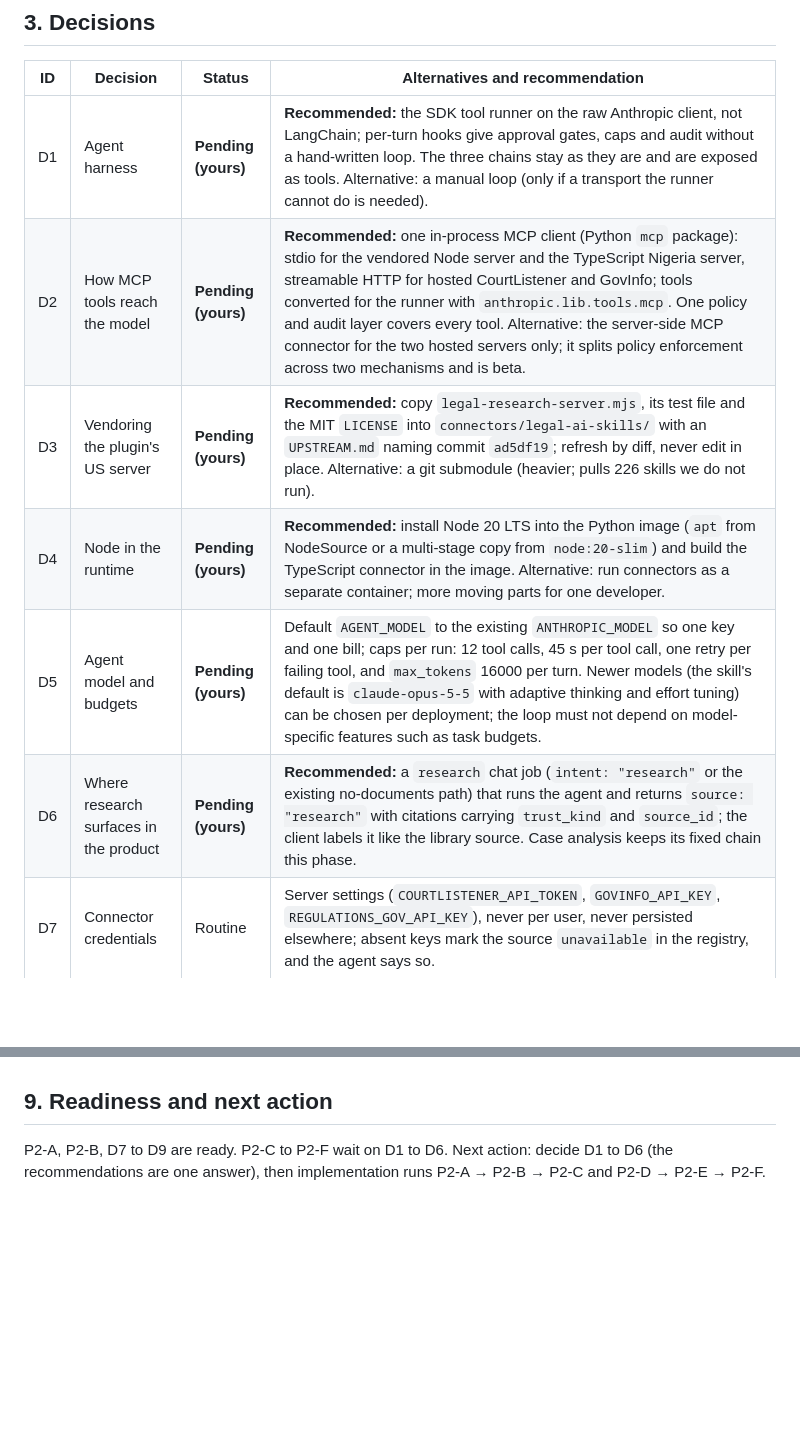
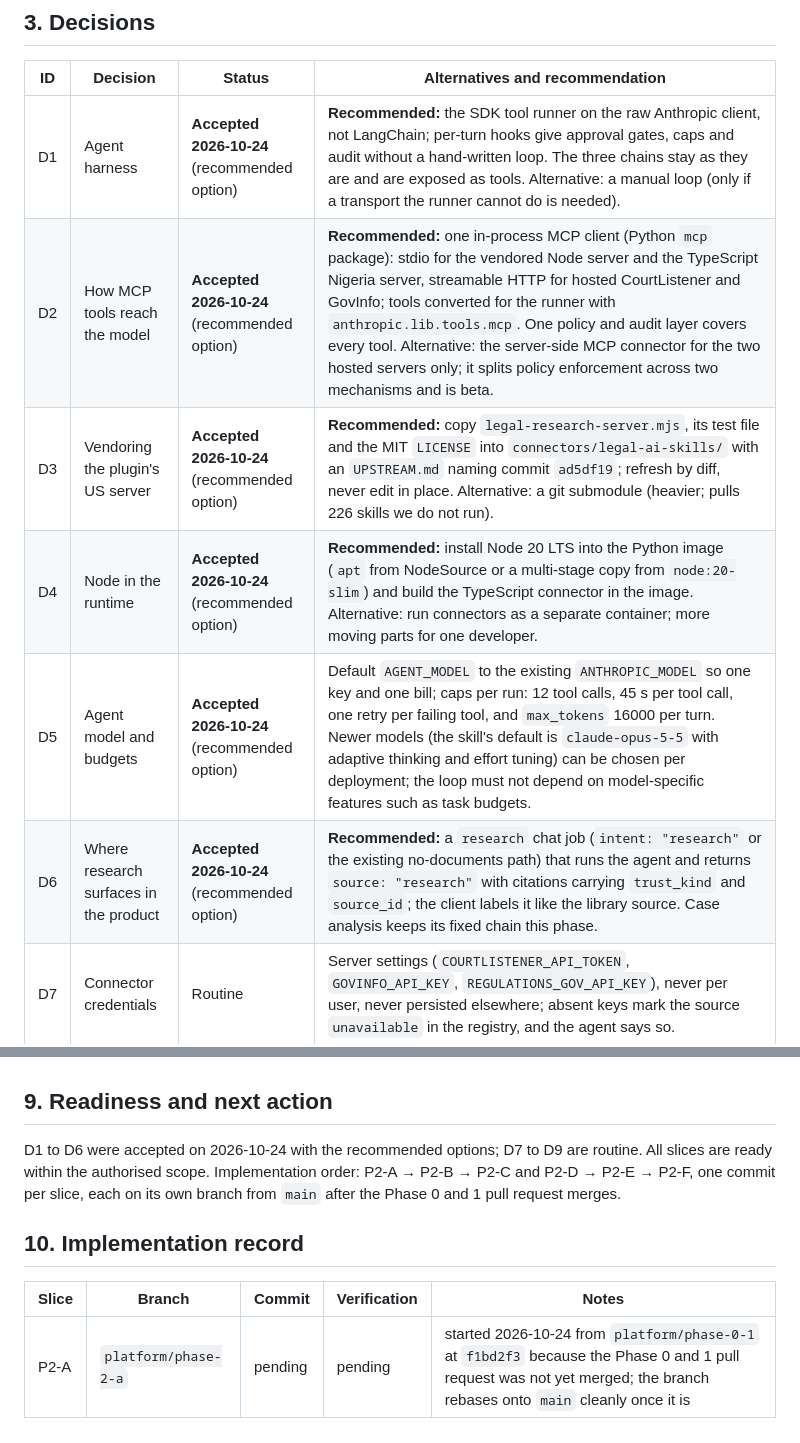
Before and after one commit to erica-prog/nigeria-policy-law-advisor, a Markdown page: docs/23-plan-platform-phase-2.md, 2 parts joined by grey strips. Rendered like a GitHub page; blank space fills up the shorter version.

Commit message:
docs/23: record D1 to D6 accepted and open the implementation record
Co-Authored-By: Claude Fable 5.1 <noreply@anthropic.com>

```diff
--- a/docs/23-plan-platform-phase-2.md
+++ b/docs/23-plan-platform-phase-2.md
@@ -43,12 +43,12 @@ registry rows and feature flags.
 
 | ID | Decision | Status | Alternatives and recommendation |
 |---|---|---|---|
-| D1 | Agent harness | **Pending (yours)** | **Recommended:** the SDK tool runner on the raw Anthropic client, not LangChain; per-turn hooks give approval gates, caps and audit without a hand-written loop. The three chains stay as they are and are exposed as tools. Alternative: a manual loop (only if a transport the runner cannot do is needed). |
-| D2 | How MCP tools reach the model | **Pending (yours)** | **Recommended:** one in-process MCP client (Python `mcp` package): stdio for the vendored Node server and the TypeScript Nigeria server, streamable HTTP for hosted CourtListener and GovInfo; tools converted for the runner with `anthropic.lib.tools.mcp`. One policy and audit layer covers every tool. Alternative: the server-side MCP connector for the two hosted servers only; it splits policy enforcement across two mechanisms and is beta. |
-| D3 | Vendoring the plugin's US server | **Pending (yours)** | **Recommended:** copy `legal-research-server.mjs`, its test file and the MIT `LICENSE` into `connectors/legal-ai-skills/` with an `UPSTREAM.md` naming commit `ad5df19`; refresh by diff, never edit in place. Alternative: a git submodule (heavier; pulls 226 skills we do not run). |
-| D4 | Node in the runtime | **Pending (yours)** | **Recommended:** install Node 20 LTS into the Python image (`apt` from NodeSource or a multi-stage copy from `node:20-slim`) and build the TypeScript connector in the image. Alternative: run connectors as a separate container; more moving parts for one developer. |
-| D5 | Agent model and budgets | **Pending (yours)** | Default `AGENT_MODEL` to the existing `ANTHROPIC_MODEL` so one key and one bill; caps per run: 12 tool calls, 45 s per tool call, one retry per failing tool, and `max_tokens` 16000 per turn. Newer models (the skill's default is `claude-opus-5-5` with adaptive thinking and effort tuning) can be chosen per deployment; the loop must not depend on model-specific features such as task budgets. |
-| D6 | Where research surfaces in the product | **Pending (yours)** | **Recommended:** a `research` chat job (`intent: "research"` or the existing no-documents path) that runs the agent and returns `source: "research"` with citations carrying `trust_kind` and `source_id`; the client labels it like the library source. Case analysis keeps its fixed chain this phase. |
+| D1 | Agent harness | **Accepted 2026-10-24** (recommended option) | **Recommended:** the SDK tool runner on the raw Anthropic client, not LangChain; per-turn hooks give approval gates, caps and audit without a hand-written loop. The three chains stay as they are and are exposed as tools. Alternative: a manual loop (only if a transport the runner cannot do is needed). |
+| D2 | How MCP tools reach the model | **Accepted 2026-10-24** (recommended option) | **Recommended:** one in-process MCP client (Python `mcp` package): stdio for the vendored Node server and the TypeScript Nigeria server, streamable HTTP for hosted CourtListener and GovInfo; tools converted for the runner with `anthropic.lib.tools.mcp`. One policy and audit layer covers every tool. Alternative: the server-side MCP connector for the two hosted servers only; it splits policy enforcement across two mechanisms and is beta. |
+| D3 | Vendoring the plugin's US server | **Accepted 2026-10-24** (recommended option) | **Recommended:** copy `legal-research-server.mjs`, its test file and the MIT `LICENSE` into `connectors/legal-ai-skills/` with an `UPSTREAM.md` naming commit `ad5df19`; refresh by diff, never edit in place. Alternative: a git submodule (heavier; pulls 226 skills we do not run). |
+| D4 | Node in the runtime | **Accepted 2026-10-24** (recommended option) | **Recommended:** install Node 20 LTS into the Python image (`apt` from NodeSource or a multi-stage copy from `node:20-slim`) and build the TypeScript connector in the image. Alternative: run connectors as a separate container; more moving parts for one developer. |
+| D5 | Agent model and budgets | **Accepted 2026-10-24** (recommended option) | Default `AGENT_MODEL` to the existing `ANTHROPIC_MODEL` so one key and one bill; caps per run: 12 tool calls, 45 s per tool call, one retry per failing tool, and `max_tokens` 16000 per turn. Newer models (the skill's default is `claude-opus-5-5` with adaptive thinking and effort tuning) can be chosen per deployment; the loop must not depend on model-specific features such as task budgets. |
+| D6 | Where research surfaces in the product | **Accepted 2026-10-24** (recommended option) | **Recommended:** a `research` chat job (`intent: "research"` or the existing no-documents path) that runs the agent and returns `source: "research"` with citations carrying `trust_kind` and `source_id`; the client labels it like the library source. Case analysis keeps its fixed chain this phase. |
 | D7 | Connector credentials | Routine | Server settings (`COURTLISTENER_API_TOKEN`, `GOVINFO_API_KEY`, `REGULATIONS_GOV_API_KEY`), never per user, never persisted elsewhere; absent keys mark the source `unavailable` in the registry, and the agent says so. |
 | D8 | US corpus for the golden set | Routine | Public-domain federal material fetched through the adopted connectors and committed as text under `data/us/` with provenance (eCFR 8 CFR 245, USCIS Policy Manual Vol. 7 Pt. B, one Supreme Court opinion); seeded as an `authority` collection `us-library`. |
 | D9 | Playbook and eval formats | Routine | Playbooks as YAML under `playbooks/<practice_area>/<country>.yaml`; routing evals in the plugin's YAML shape (`prompt`, `expected_skill`, `expected_behavior`, `must_include`, `must_not_include`), MIT attribution kept on adapted text. |
@@ -109,6 +109,13 @@ the Nigeria source list stays open from Phase 1.
 
 ## 9. Readiness and next action
 
-P2-A, P2-B, D7 to D9 are ready. P2-C to P2-F wait on D1 to D6. Next action: decide
-D1 to D6 (the recommendations are one answer), then implementation runs P2-A → P2-B →
-P2-C and P2-D → P2-E → P2-F.
+D1 to D6 were accepted on 2026-10-24 with the recommended options; D7 to D9 are routine.
+All slices are ready within the authorised scope. Implementation order: P2-A → P2-B →
+P2-C and P2-D → P2-E → P2-F, one commit per slice, each on its own branch from `main`
+after the Phase 0 and 1 pull request merges.
+
+## 10. Implementation record
+
+| Slice | Branch | Commit | Verification | Notes |
+|---|---|---|---|---|
+| P2-A | `platform/phase-2-a` | pending | pending | started 2026-10-24 from `platform/phase-0-1` at `f1bd2f3` because the Phase 0 and 1 pull request was not yet merged; the branch rebases onto `main` cleanly once it is |
```
